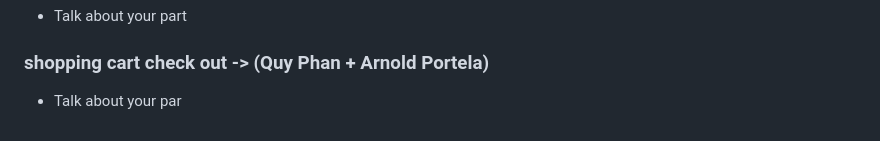
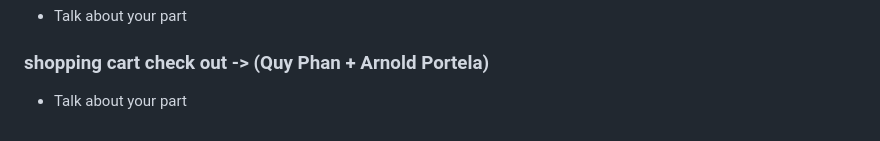
Before and after one commit to mjollnir03/CS351-Project2, a Markdown page: docs/index.md, the part around one of its changes. GitHub-like rendering.

```diff
--- a/docs/index.md
+++ b/docs/index.md
@@ -58,4 +58,4 @@ This is Group 5's CS351 Project 2 GitHub Repository.
 * Talk about your part
 
 ### shopping cart check out -> (Quy Phan + Arnold Portela)
-* Talk about your par
+* Talk about your part
```
Also changed, not shown: other parts of docs/index.md (+5 -5 lines).
